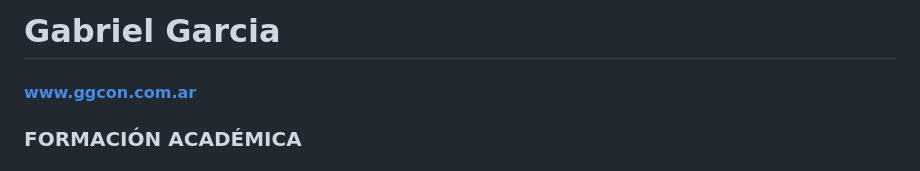
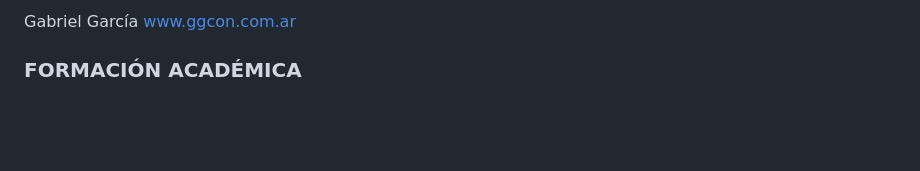
Before and after one commit to lucasgab2010/cv-gg, a Markdown page: README.md, the part around the change. Drawn GitHub-style; blank space fills up the shorter version.

Commit message:
nombre apellido cambio

```diff
--- a/README.md
+++ b/README.md
@@ -1,5 +1,5 @@
-# Gabriel Garcia
-#### www.ggcon.com.ar
+Gabriel García
+www.ggcon.com.ar
 <image src="/img/logo ggcon.png" alt="ggcon">
 
 ### FORMACIÓN ACADÉMICA
```
